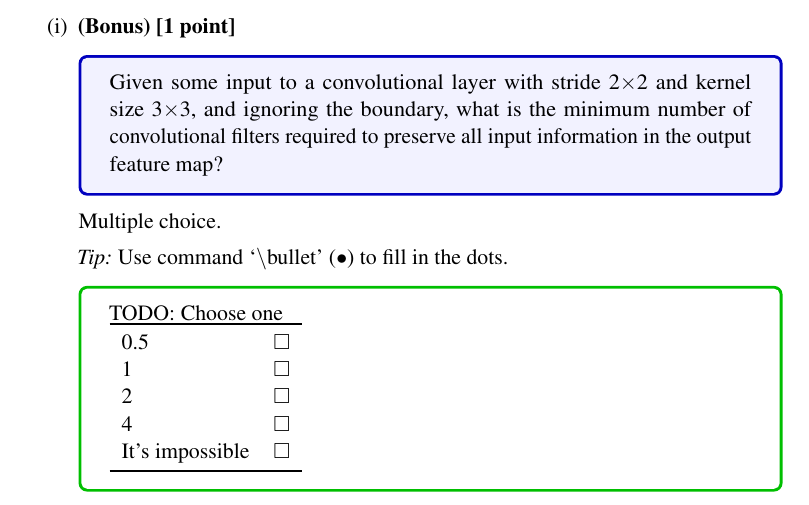
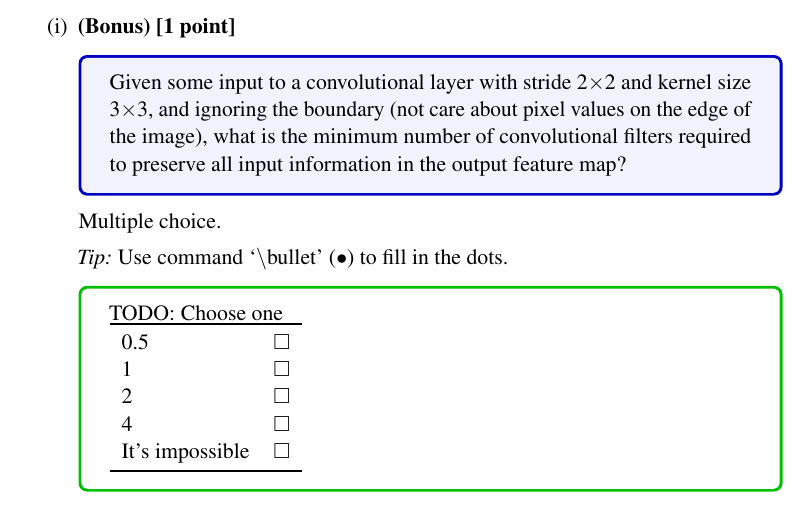
Before and after one commit to BrownCSCI1430/Homework5_CNNs_Template, a LaTeX problem sheet (questions/Homework5_Questions_Template.tex): part of page 11 of 19, cut so that both start at the same text. Compiled offline with pdfLaTeX.

Commit message:
Update Q4i
Adding clarification

```diff
--- a/questions/Homework5_Questions_Template.tex
+++ b/questions/Homework5_Questions_Template.tex
@@ -416,7 +416,7 @@ Provides global translational invariance & $\square$ \\
 \item
 \textbf{(Bonus)} \textbf{[1 point]}
 \begin{tcolorbox}[colback=blue!5!white,colframe=blue!75!black]
-Given some input to a convolutional layer with stride 2$\times$2 and kernel size 3$\times$3, and ignoring the boundary, what is the minimum number of convolutional filters required to preserve all input information in the output feature map?
+Given some input to a convolutional layer with stride 2$\times$2 and kernel size 3$\times$3, and ignoring the boundary (not care about pixel values on the edge of the image), what is the minimum number of convolutional filters required to preserve all input information in the output feature map?
 \end{tcolorbox}
 
 %%%%%%%%%%%%%%%%%%%%%%%%%%%%%%%%%%%
```
